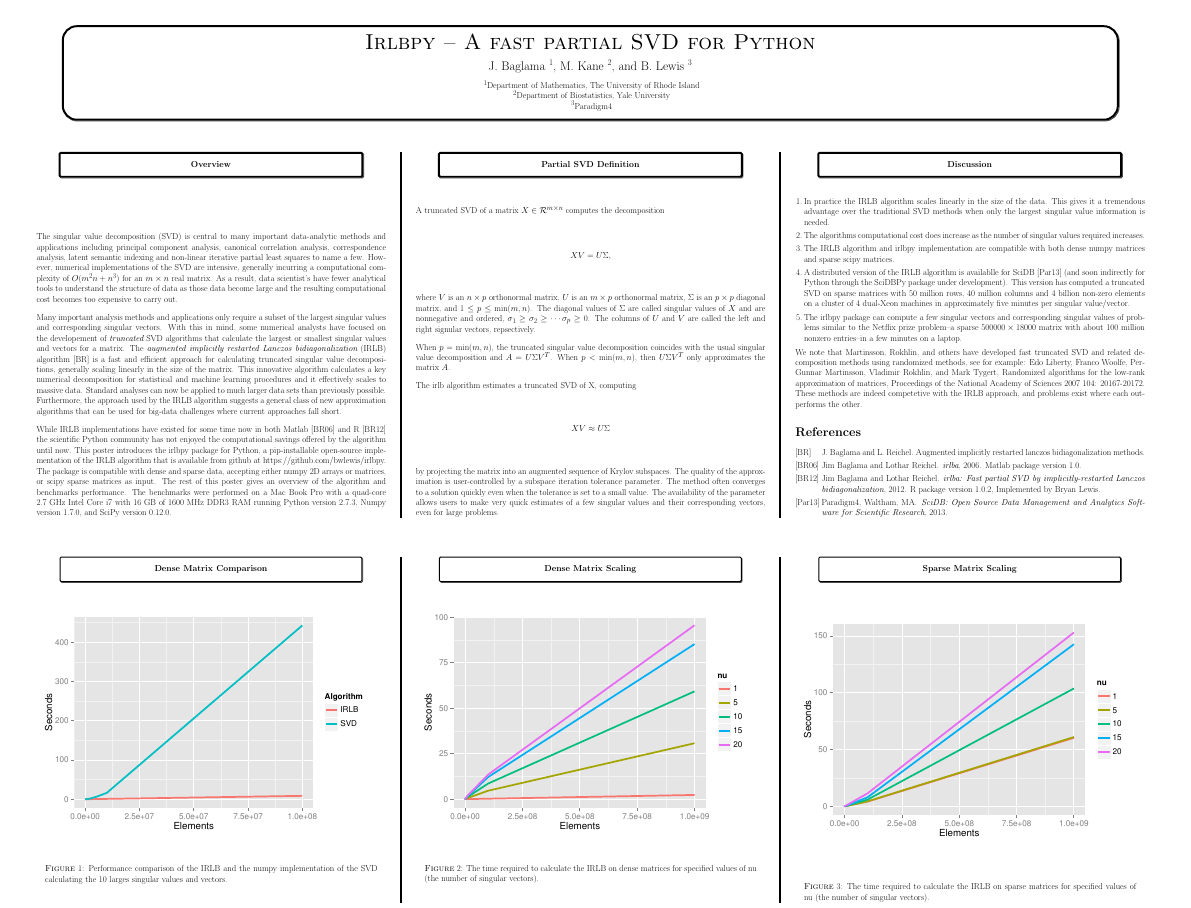
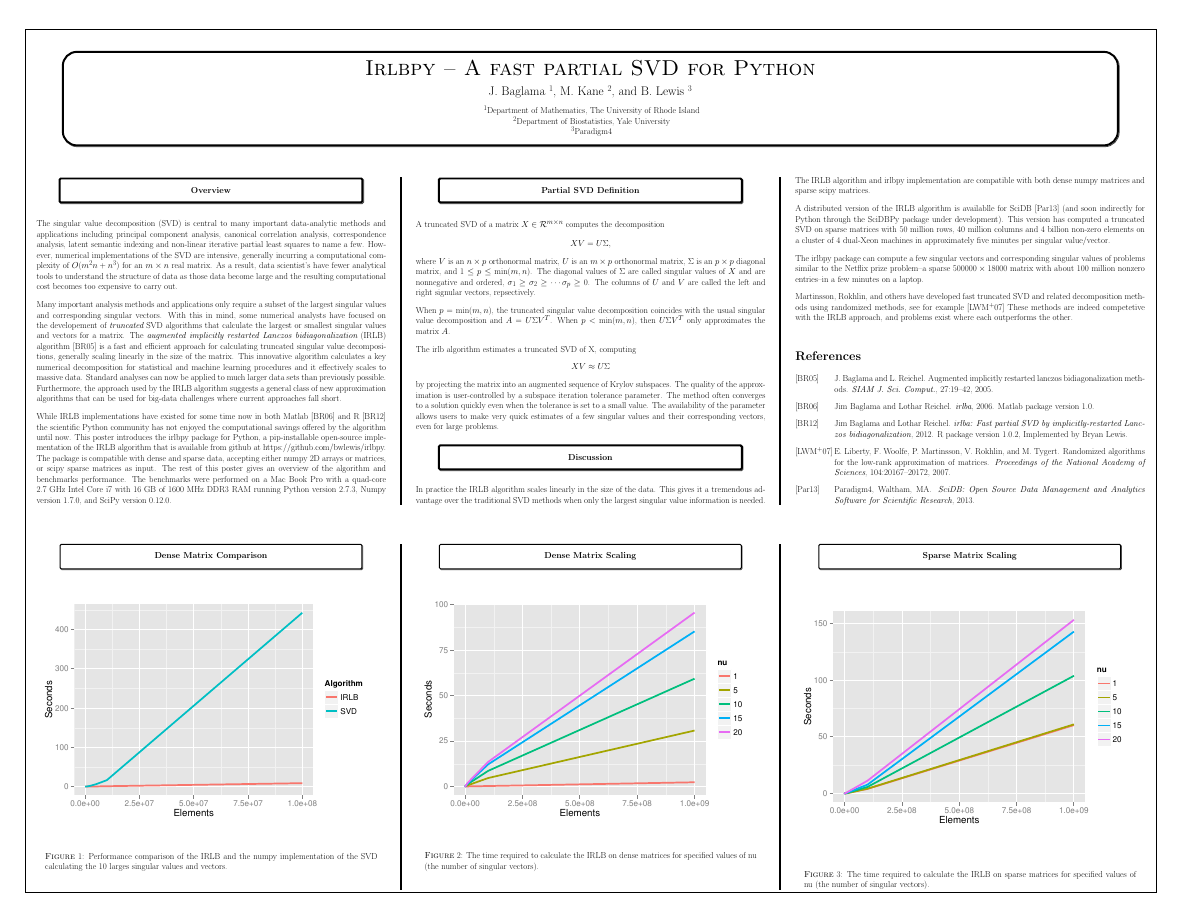
Before and after one commit to bwlewis/irlbpy, a LaTeX poster (doc/scipy2013/scipy2013.tex, which reads doc/scipy2013/poster.bib): page 2 of 2 before the commit and the whole page after it. Compiled offline with LaTeX, dvips and Ghostscript.

Commit message:
Changes made based on Bryan's suggestions.

```diff
--- a/doc/scipy2013/poster.bib
+++ b/doc/scipy2013/poster.bib
@@ -8,3 +13,7 @@
+  journal={Proceedings of the National Academy of Sciences},
+  year = {2007},
+  volume = {104},
+  pages={20167--20172}
 }
 
 @Manual{irlbaR,
@@ -25,7 +34,7 @@
 
 @Manual{irbpy,
   title={irlbpy: Truncated SVD by implicitly restarted Lanczos bidiagonalization for Numpy},
-  author={J. Baglama, M. Kane, B. Lewis and L. Reichel},
+  author={J. Baglama and M. Kane, B. Lewis and L. Reichel},
   year={2013},
   note={Python package version 0.1.0},
   url={https://github.com/bwlewis/irlbpy}
--- a/doc/scipy2013/scipy2013.tex
+++ b/doc/scipy2013/scipy2013.tex
@@ -242,34 +242,40 @@ allows users to make very quick estimates of a few singular values and
 their corresponding vectors, even for large problems.
 
 
-\columnbreak
+%\columnbreak
 
 %%% Section
-\vspace{2cm}\begin{center}\pbox{0.8\columnwidth}{}{linewidth=2mm,framearc=0.1,fillstyle=gradient,gradangle=0,gradbegin=white,gradend=white,gradmidpoint=1.0,framesep=1em}{\begin{center}\bf{Discussion}\end{center}}\end{center}\vspace{1.25cm}
+\vspace{1cm}\begin{center}\pbox{0.8\columnwidth}{}{linewidth=2mm,framearc=0.1,fillstyle=gradient,gradangle=0,gradbegin=white,gradend=white,gradmidpoint=1.0,framesep=1em}{\begin{center}\bf{Discussion}\end{center}}\end{center}\vspace{1.25cm}
 
-\begin{enumerate}
-\item In practice the IRLB algorithm scales linearly in the size of the data.
+In practice the IRLB algorithm scales linearly in the size of the data.
 This gives it a tremendous advantage over the traditional SVD methods when only
 the largest singular value information is needed.
-\item The algorithms computational cost does increase
-as the number of singular values required increases.
-\item The IRLB algorithm and irlbpy implementation are compatible with
+
+\vspace{0.75cm}
+
+The IRLB algorithm and irlbpy implementation are compatible with
 both dense numpy matrices and sparse scipy matrices.
-\item A distributed version of the IRLB algorithm is availablle
+
+\vspace{0.75cm}
+
+A distributed version of the IRLB algorithm is availablle
 for SciDB \cite{scidb} (and soon indirectly for Python through the
 SciDBPy package under development). This version has computed a truncated SVD
 on sparse matrices with 50 million rows, 40 million columns and
 4 billion non-zero elements on a cluster of 4 dual-Xeon machines
 in approximately five minutes per singular value/vector.
-\item The irlbpy package can compute a few singular vectors and
+
+\vspace{0.75cm}
+
+The irlbpy package can compute a few singular vectors and
 corresponding singular values of problems similar to the Netflix
 prize problem--a sparse $500000\times18000$ matrix with about $100$ million nonzero entries--in a few minutes on a laptop.
-\end{enumerate}
 
-We note that Martinsson, Rokhlin, and others have developed fast truncated
+\vspace{0.75cm}
+
+Martinsson, Rokhlin, and others have developed fast truncated
 SVD and related decomposition methods using randomized methods, see
-for example:
-Edo Liberty, Franco Woolfe, Per-Gunnar Martinsson, Vladimir Rokhlin, and Mark Tygert, Randomized algorithms for the low-rank approximation of matrices, Proceedings of the National Academy of Sciences 2007 104: 20167-20172.
+for example \cite{Liberty2007}
 These methods are indeed competetive with the IRLB approach, and problems
 exist where each outperforms the other.
 
```
Also changed, not shown: doc/scipy2013/scipy2013.pdf, doc/scipy2013/poster.bib (9 more changed lines), doc/scipy2013/scipy2013.tex (2 more changed lines).
